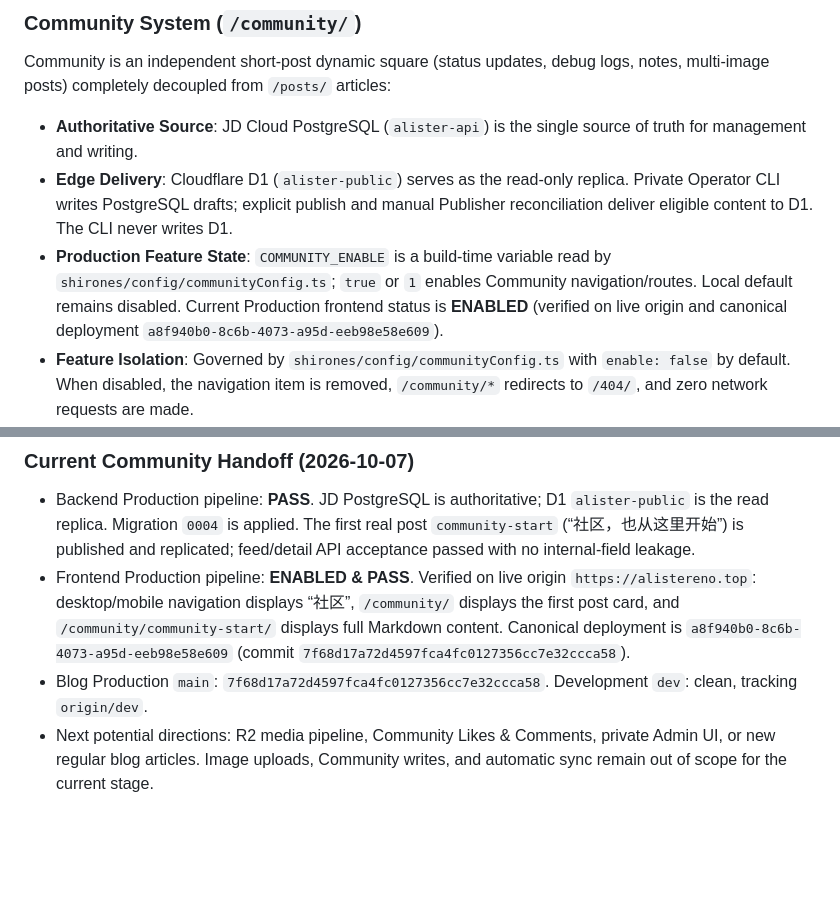
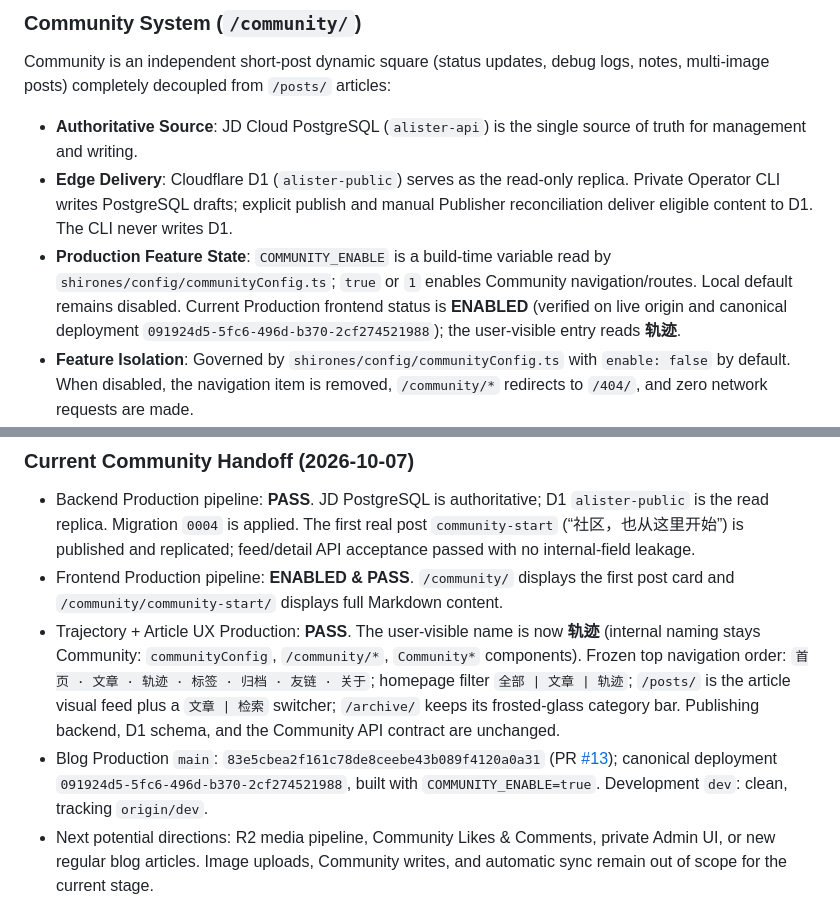
Before and after one commit to asterShining/alister-blog, a Markdown page: AGENTS.md, 2 parts joined by grey strips. Rendered like a GitHub page; blank space fills up the shorter version.

```diff
--- a/AGENTS.md
+++ b/AGENTS.md
@@ -31,15 +31,16 @@ Markdown/MDX under `shirones/content/posts/` is the article source of truth. Fol
 Community is an independent short-post dynamic square (status updates, debug logs, notes, multi-image posts) completely decoupled from `/posts/` articles:
 - **Authoritative Source**: JD Cloud PostgreSQL (`alister-api`) is the single source of truth for management and writing.
 - **Edge Delivery**: Cloudflare D1 (`alister-public`) serves as the read-only replica. Private Operator CLI writes PostgreSQL drafts; explicit publish and manual Publisher reconciliation deliver eligible content to D1. The CLI never writes D1.
-- **Production Feature State**: `COMMUNITY_ENABLE` is a build-time variable read by `shirones/config/communityConfig.ts`; `true` or `1` enables Community navigation/routes. Local default remains disabled. Current Production frontend status is **ENABLED** (verified on live origin and canonical deployment `a8f940b0-8c6b-4073-a95d-eeb98e58e609`).
+- **Production Feature State**: `COMMUNITY_ENABLE` is a build-time variable read by `shirones/config/communityConfig.ts`; `true` or `1` enables Community navigation/routes. Local default remains disabled. Current Production frontend status is **ENABLED** (verified on live origin and canonical deployment `091924d5-5fc6-496d-b370-2cf274521988`); the user-visible entry reads **轨迹**.
 - **Feature Isolation**: Governed by `shirones/config/communityConfig.ts` with `enable: false` by default. When disabled, the navigation item is removed, `/community/*` redirects to `/404/`, and zero network requests are made.
 - **Hybrid Delivery Architecture**: Static shells `/community/` and `/community/post/` are served from CDN cache (`public/_routes.json`). Dynamic path `/community/[slug]` is rewritten at the edge by `functions/community/[slug].ts` using `env.ASSETS.fetch()` to `/community/post/` without full-site SSR. Svelte 5 client components (`CommunityFeedApp.svelte`, `CommunityDetailApp.svelte`) fetch D1 public APIs at runtime.
 
 ### Current Community Handoff (2026-10-07)
 
 - Backend Production pipeline: **PASS**. JD PostgreSQL is authoritative; D1 `alister-public` is the read replica. Migration `0004` is applied. The first real post `community-start` (“社区，也从这里开始”) is published and replicated; feed/detail API acceptance passed with no internal-field leakage.
-- Frontend Production pipeline: **ENABLED & PASS**. Verified on live origin `https://alistereno.top`: desktop/mobile navigation displays “社区”, `/community/` displays the first post card, and `/community/community-start/` displays full Markdown content. Canonical deployment is `a8f940b0-8c6b-4073-a95d-eeb98e58e609` (commit `7f68d17a72d4597fca4fc0127356cc7e32ccca58`).
-- Blog Production `main`: `7f68d17a72d4597fca4fc0127356cc7e32ccca58`. Development `dev`: clean, tracking `origin/dev`.
+- Frontend Production pipeline: **ENABLED & PASS**. `/community/` displays the first post card and `/community/community-start/` displays full Markdown content.
+- Trajectory + Article UX Production: **PASS**. The user-visible name is now **轨迹** (internal naming stays Community: `communityConfig`, `/community/*`, `Community*` components). Frozen top navigation order: `首页 · 文章 · 轨迹 · 标签 · 归档 · 友链 · 关于`; homepage filter `全部 | 文章 | 轨迹`; `/posts/` is the article visual feed plus a `文章 | 检索` switcher; `/archive/` keeps its frosted-glass category bar. Publishing backend, D1 schema, and the Community API contract are unchanged.
+- Blog Production `main`: `83e5cbea2f161c78de8ceebe43b089f4120a0a31` (PR [#13](https://github.com/asterShining/alister-blog/pull/13)); canonical deployment `091924d5-5fc6-496d-b370-2cf274521988`, built with `COMMUNITY_ENABLE=true`. Development `dev`: clean, tracking `origin/dev`.
 - Next potential directions: R2 media pipeline, Community Likes & Comments, private Admin UI, or new regular blog articles. Image uploads, Community writes, and automatic sync remain out of scope for the current stage.
 
 ## Public APIs, Privacy, and Migrations
```
Also changed, not shown: docs/project-status.md (+14 -2 lines).
